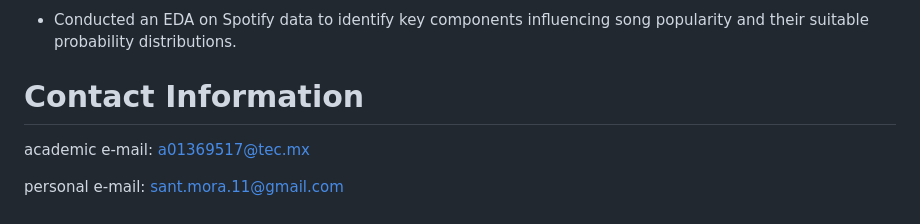
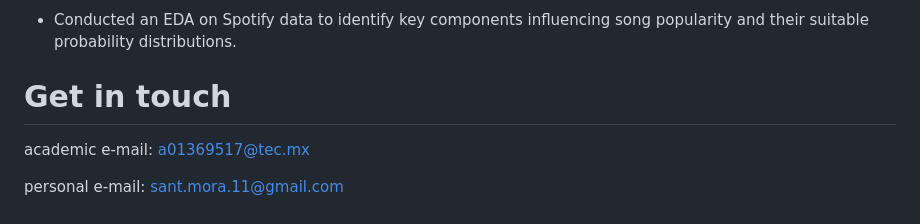
Before and after one commit to santiagomora2/project-portfolio, a Markdown page: README.md, the part around the change. Drawn GitHub-style.

```diff
--- a/README.md
+++ b/README.md
@@ -87,7 +87,7 @@ Listed from the most recent to the oldest:
 
 - Conducted an EDA on Spotify data to identify key components influencing song popularity and their suitable probability distributions.
 
-# Contact Information
+# Get in touch
 
 academic e-mail: a01369517@tec.mx
 
```
